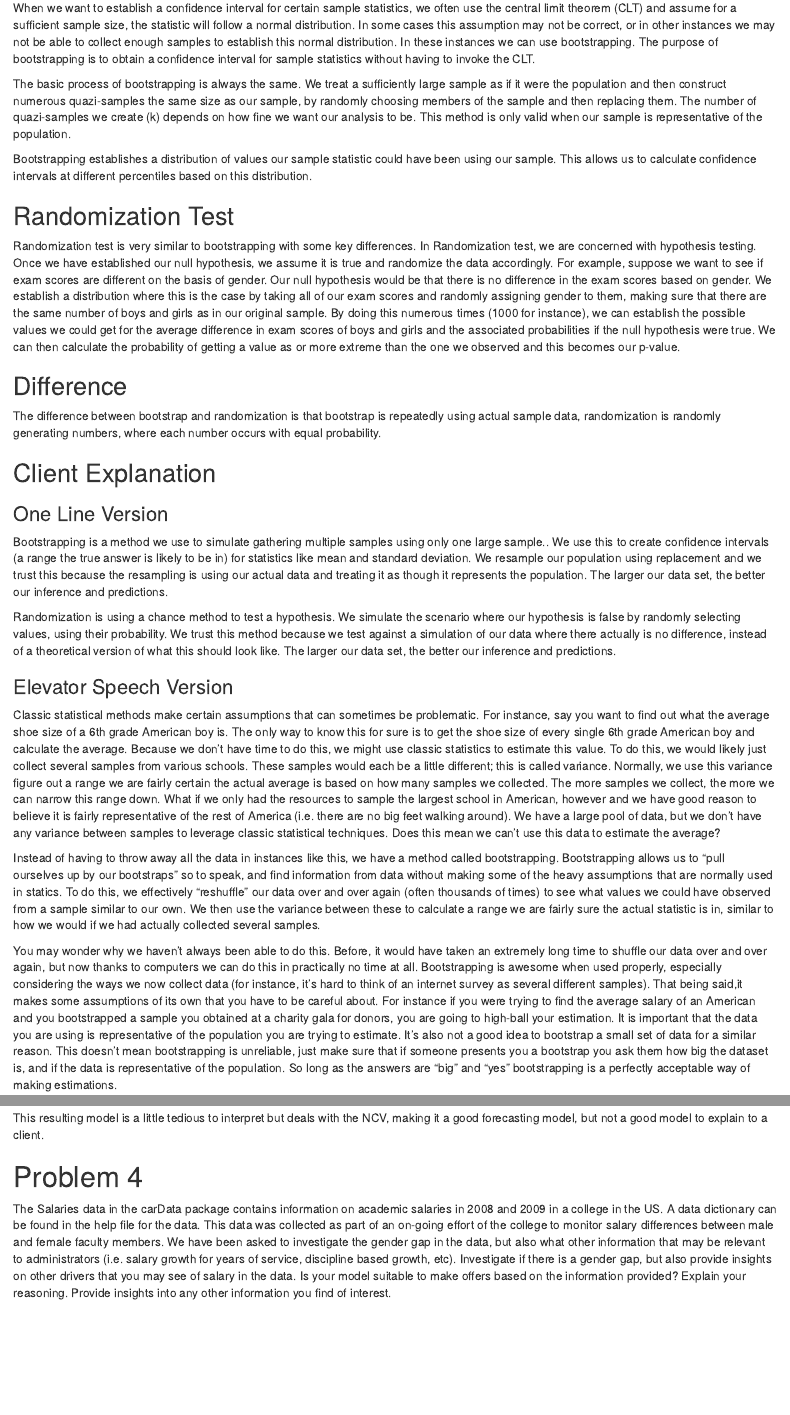
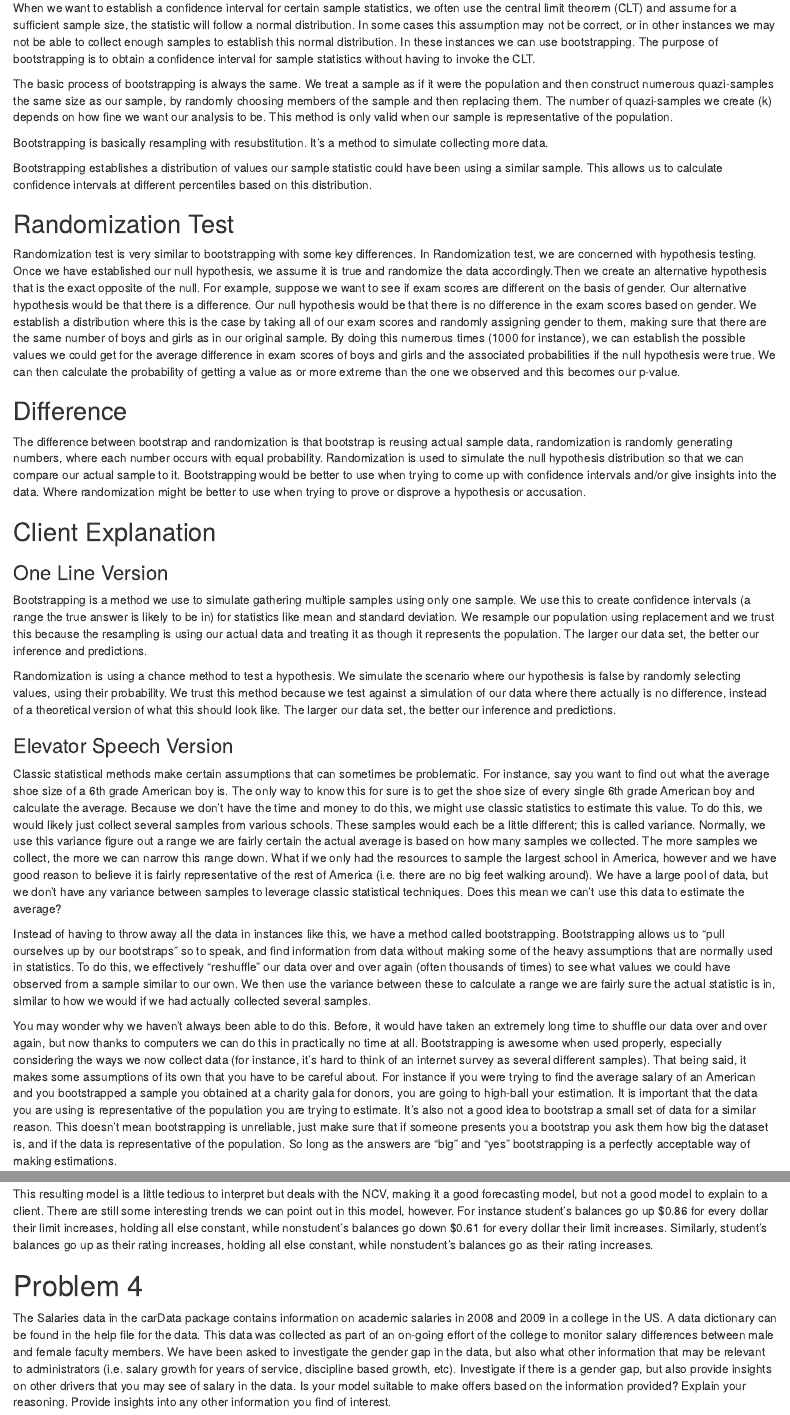
Before and after one commit to rcantonini/BUDA525TEAM4FINAL, an R Markdown document (BUDA525TEAM4FINAL.Rmd): the page in a window 1100 px wide, from 240 px down, and a second part further down, joined at a grey line. Rendered offline with R 4.5, knitr and Pandoc, with nearby package versions; drawn as R Markdown's standard HTML page in place of the format the file asks for; code that draws random numbers runs with fixed seeds of ours; some code elsewhere in the file could not run offline.

Commit message:
Final draft 2

````diff
--- a/BUDA525TEAM4FINAL.Rmd
+++ b/BUDA525TEAM4FINAL.Rmd
@@ -19,31 +19,33 @@ library(carData)
 
 When we want to establish a confidence interval for certain sample statistics, we often use the central limit theorem (CLT) and assume for a sufficient sample size, the statistic will follow a normal distribution. In some cases this assumption may not be correct, or in other instances we may not be able to collect enough samples to establish this normal distribution. In these instances we can use bootstrapping.  The purpose of bootstrapping is to obtain a confidence interval for sample statistics without having to invoke the CLT.
 
-The basic process of bootstrapping is always the same. We treat a sufficiently large sample as if it were the population and then construct numerous quazi-samples the same size as our sample, by randomly choosing members of the sample and then replacing them. The number of quazi-samples we create (k) depends on how fine we want our analysis to be. This method is only valid when our sample is representative of the population.
+The basic process of bootstrapping is always the same. We treat a sample as if it were the population and then construct numerous quazi-samples the same size as our sample, by randomly choosing members of the sample and then replacing them. The number of quazi-samples we create (k) depends on how fine we want our analysis to be. This method is only valid when our sample is representative of the population.
 
-Bootstrapping establishes a distribution of values our sample statistic could have been using our sample. This allows us to calculate confidence intervals at different percentiles based on this distribution.
+Bootstrapping is basically resampling with resubstitution. It’s a method to simulate collecting more data.
+
+Bootstrapping establishes a distribution of values our sample statistic could have been using a similar sample. This allows us to calculate confidence intervals at different percentiles based on this distribution.
 
 ## Randomization Test
 
-Randomization test is very similar to bootstrapping with some key differences. In Randomization test, we are concerned with hypothesis testing. Once we have established our null hypothesis, we assume it is true and randomize the data accordingly. For example, suppose we want to see if exam scores are different on the basis of gender. Our null hypothesis would be that there is no difference in the exam scores based on gender. We establish a distribution where this is the case by taking all of our exam scores and randomly assigning gender to them, making sure that there are the same number of boys and girls as in our original sample. By doing this numerous times (1000 for instance), we can establish the possible values we could get for the average difference in exam scores of boys and girls and the associated probabilities if the null hypothesis were true. We can then calculate the probability of getting a value as or more extreme than the one we observed and this becomes our p-value.
+Randomization test is very similar to bootstrapping with some key differences. In Randomization test, we are concerned with hypothesis testing. Once we have established our null hypothesis, we assume it is true and randomize the data accordingly.Then we create an alternative hypothesis that is the exact opposite of the null. For example, suppose we want to see if exam scores are different on the basis of gender. Our alternative hypothesis would be that there is a difference. Our null hypothesis would be that there is no difference in the exam scores based on gender. We establish a distribution where this is the case by taking all of our exam scores and randomly assigning gender to them, making sure that there are the same number of boys and girls as in our original sample. By doing this numerous times (1000 for instance), we can establish the possible values we could get for the average difference in exam scores of boys and girls and the associated probabilities if the null hypothesis were true. We can then calculate the probability of getting a value as or more extreme than the one we observed and this becomes our p-value.
 
 ## Difference
-The difference between bootstrap and randomization is that bootstrap is repeatedly using actual sample data, randomization is randomly generating numbers, where each number occurs with equal probability.
+The difference between bootstrap and randomization is that bootstrap is reusing actual sample data, randomization is randomly generating numbers, where each number occurs with equal probability. Randomization is used to simulate the null hypothesis distribution so that we can compare our actual sample to it. Bootstrapping would be better to use when trying to come up with confidence intervals and/or give insights into the data. Where randomization might be better to use when trying to prove or disprove a hypothesis or accusation.
 
 ## Client Explanation
 ### One Line Version
 
-Bootstrapping is a method we use to simulate gathering multiple samples using only one large sample.. We use this to create confidence intervals (a range the true answer is likely to be in) for statistics like mean and standard deviation.  We resample our population using replacement and we trust this because the resampling is using our actual data and treating it as though it represents the population.  The larger our data set, the better our inference and predictions.
+Bootstrapping is a method we use to simulate gathering multiple samples using only one sample. We use this to create confidence intervals (a range the true answer is likely to be in) for statistics like mean and standard deviation.  We resample our population using replacement and we trust this because the resampling is using our actual data and treating it as though it represents the population.  The larger our data set, the better our inference and predictions.
 
 Randomization is using a chance method to test a hypothesis. We simulate the scenario where our hypothesis is false by randomly selecting values, using their probability. We trust this method because we test against a simulation of our data where there actually is no difference, instead of a theoretical version of what this should look like. The larger our data set, the better our inference and predictions.
 
 ### Elevator Speech Version
 
-Classic statistical methods make certain assumptions that can sometimes be problematic. For instance, say you want to find out what the average shoe size of a 6th grade American boy is. The only way to know this for sure is to get the shoe size of every single 6th grade American boy and calculate the average. Because we don’t have time to do this, we might use classic statistics to estimate this value. To do this, we would likely just collect several samples from various schools. These samples would each be a little different; this is called variance. Normally, we use this variance figure out a range we are fairly certain the actual average is based on how many samples we collected. The more samples we collect, the more we can narrow this range down. What if we only had the resources to sample the largest school in American, however and we have good reason to believe it is fairly representative of the rest of America (i.e. there are no big feet walking around).  We have a large pool of data, but we don’t have any variance between samples to leverage classic statistical techniques. Does this mean we can’t use this data to estimate the average?
+Classic statistical methods make certain assumptions that can sometimes be problematic. For instance, say you want to find out what the average shoe size of a 6th grade American boy is. The only way to know this for sure is to get the shoe size of every single 6th grade American boy and calculate the average. Because we don’t have the time and money to do this, we might use classic statistics to estimate this value. To do this, we would likely just collect several samples from various schools. These samples would each be a little different; this is called variance. Normally, we use this variance figure out a range we are fairly certain the actual average is based on how many samples we collected. The more samples we collect, the more we can narrow this range down. What if we only had the resources to sample the largest school in America, however and we have good reason to believe it is fairly representative of the rest of America (i.e. there are no big feet walking around).  We have a large pool of data, but we don’t have any variance between samples to leverage classic statistical techniques. Does this mean we can’t use this data to estimate the average?
 
-Instead of having to throw away all the data in instances like this, we have a method called bootstrapping. Bootstrapping allows us to “pull ourselves up by our bootstraps” so to speak, and find information from data without making some of the heavy assumptions that are normally used in statics. To do this, we effectively “reshuffle” our data over and over again (often thousands of times) to see what values we could have observed from a sample similar to our own. We then use the variance between these to calculate a range we are fairly sure the actual statistic is in, similar to how we would if we had actually collected several samples.
+Instead of having to throw away all the data in instances like this, we have a method called bootstrapping. Bootstrapping allows us to “pull ourselves up by our bootstraps” so to speak, and find information from data without making some of the heavy assumptions that are normally used in statistics. To do this, we effectively “reshuffle” our data over and over again (often thousands of times) to see what values we could have observed from a sample similar to our own. We then use the variance between these to calculate a range we are fairly sure the actual statistic is in, similar to how we would if we had actually collected several samples.
 
-You may wonder why we haven’t always been able to do this. Before, it would have taken an extremely long time to shuffle our data over and over again, but now thanks to computers we can do this in practically no time at all. Bootstrapping is awesome when used properly, especially considering the ways we now collect data (for instance, it's hard to think of an internet survey as several different samples). That being said,it makes some assumptions of its own that you have to be careful about. For instance if you were trying to find the average salary of an American and you bootstrapped a sample you obtained at a charity gala for donors, you are going to high-ball your estimation. It is important that the data you are using is representative of the population you are trying to estimate. It's also not a good idea to bootstrap a small set of data for a similar reason. This doesn’t mean bootstrapping is unreliable, just make sure that if someone presents you a bootstrap you ask them how big the dataset is, and if the data is representative of the population. So long as the answers are “big” and “yes” bootstrapping is a perfectly acceptable way of making estimations.
+You may wonder why we haven’t always been able to do this. Before, it would have taken an extremely long time to shuffle our data over and over again, but now thanks to computers we can do this in practically no time at all. Bootstrapping is awesome when used properly, especially considering the ways we now collect data (for instance, it's hard to think of an internet survey as several different samples). That being said, it makes some assumptions of its own that you have to be careful about. For instance if you were trying to find the average salary of an American and you bootstrapped a sample you obtained at a charity gala for donors, you are going to high-ball your estimation. It is important that the data you are using is representative of the population you are trying to estimate. It's also not a good idea to bootstrap a small set of data for a similar reason. This doesn’t mean bootstrapping is unreliable, just make sure that if someone presents you a bootstrap you ask them how big the dataset is, and if the data is representative of the population. So long as the answers are “big” and “yes” bootstrapping is a perfectly acceptable way of making estimations.
 
 
 
@@ -232,7 +234,7 @@ par(mfrow=c(2,2))
 plot(mod3_8)
 ```
 
-This resulting model is a little tedious to interpret but deals with the NCV, making it a good forecasting model, but not a good model to explain to a client.
+This resulting model is a little tedious to interpret but deals with the NCV, making it a good forecasting model, but not a good model to explain to a client. There are still some interesting trends we can point out in this model, however. For instance student's balances go up \$0.86 for every dollar their limit increases, holding all else constant, while nonstudent's balances go down \$0.61 for every dollar their limit increases. Similarly, student's balances go up as their rating increases, holding all else constant, while nonstudent's balances go as their rating increases.
 
 # Problem 4
 
````
Also changed, not shown: BUDA525TEAM4FINAL_files/figure-docx/chunk3_7-2.png, BUDA525TEAM4FINAL.Rmd (12 more changed lines), 1 other file.
